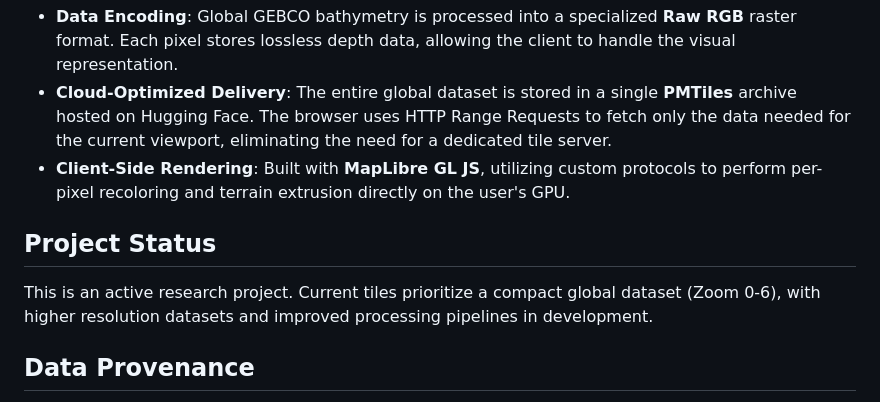
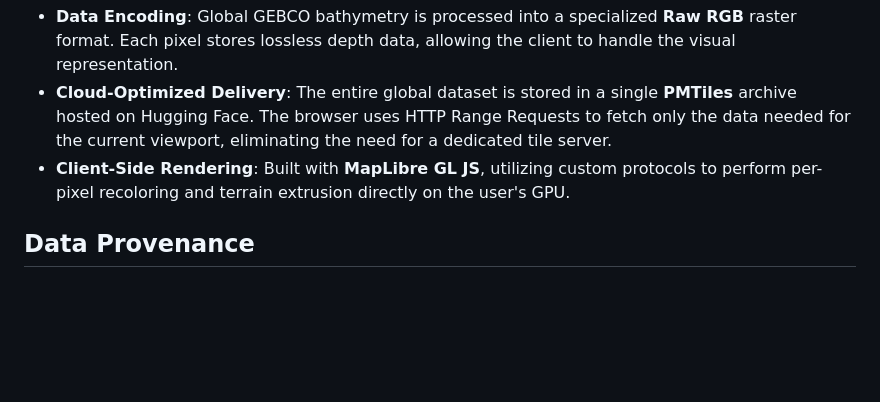
Before and after one commit to markmclaren/global-bathymetry-pmtiles, a Markdown page: README.md, the part around the change. GitHub-like rendering; blank space fills up the shorter version.

Commit message:
Remove obsolete Project Status section

```diff
--- a/README.md
+++ b/README.md
@@ -20,10 +20,6 @@ This project demonstrates a modern, serverless approach to hosting massive geosp
 - **Data Encoding**: Global GEBCO bathymetry is processed into a specialized **Raw RGB** raster format. Each pixel stores lossless depth data, allowing the client to handle the visual representation.
 - **Cloud-Optimized Delivery**: The entire global dataset is stored in a single **PMTiles** archive hosted on Hugging Face. The browser uses HTTP Range Requests to fetch only the data needed for the current viewport, eliminating the need for a dedicated tile server.
 - **Client-Side Rendering**: Built with **MapLibre GL JS**, utilizing custom protocols to perform per-pixel recoloring and terrain extrusion directly on the user's GPU.
-
-## Project Status
-
-This is an active research project. Current tiles prioritize a compact global dataset (Zoom 0-6), with higher resolution datasets and improved processing pipelines in development.
 
 ## Data Provenance
 
```
